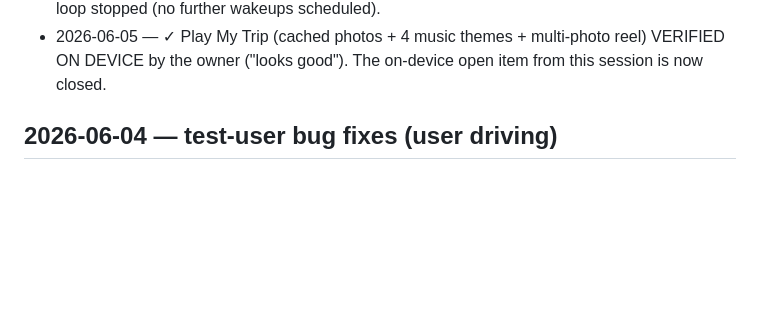
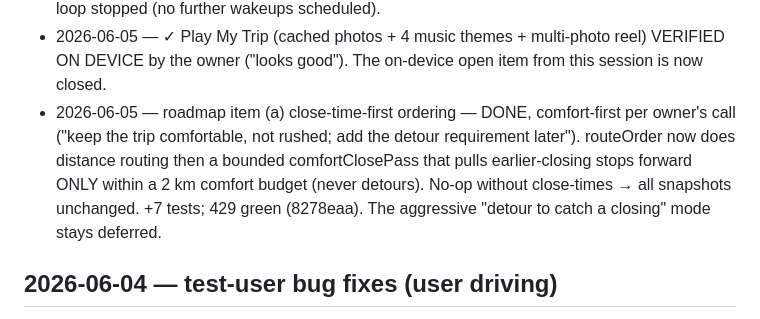
Before and after one commit to soumyabal/voyoraapp, a Markdown page: docs/autonomous-log.md, the part around the change. Drawn GitHub-style; blank space fills up the shorter version.

Commit message:
docs(log): record comfort-first close-time ordering (8278eaa)
Co-Authored-By: Claude Opus 4.8 (1M context) <noreply@anthropic.com>

```diff
--- a/docs/autonomous-log.md
+++ b/docs/autonomous-log.md
@@ -79,6 +79,11 @@ diff only intended files. Target: ItineraryScreen.js (3022 lines) + DiscoverModa
   SESSION COMPLETE — loop stopped (no further wakeups scheduled).
 - 2026-06-05 — ✓ Play My Trip (cached photos + 4 music themes + multi-photo reel) VERIFIED ON
   DEVICE by the owner ("looks good"). The on-device open item from this session is now closed.
+- 2026-06-05 — roadmap item (a) close-time-first ordering — DONE, comfort-first per owner's call
+  ("keep the trip comfortable, not rushed; add the detour requirement later"). routeOrder now does
+  distance routing then a bounded comfortClosePass that pulls earlier-closing stops forward ONLY
+  within a 2 km comfort budget (never detours). No-op without close-times → all snapshots unchanged.
+  +7 tests; 429 green (8278eaa). The aggressive "detour to catch a closing" mode stays deferred.
 
 ## 2026-06-04 — test-user bug fixes (user driving)
 - 2026-06-04 — Bug1: 24/7 places (bridge/lighthouse) no longer show "Closed" — Google's no-close period was recorded Sunday-only; compactHours now expands 24/7 to all 7 days + handles cross-midnight; store v4→v5 migration repairs existing trips. ✓ device-verified (19b84aa)
```
